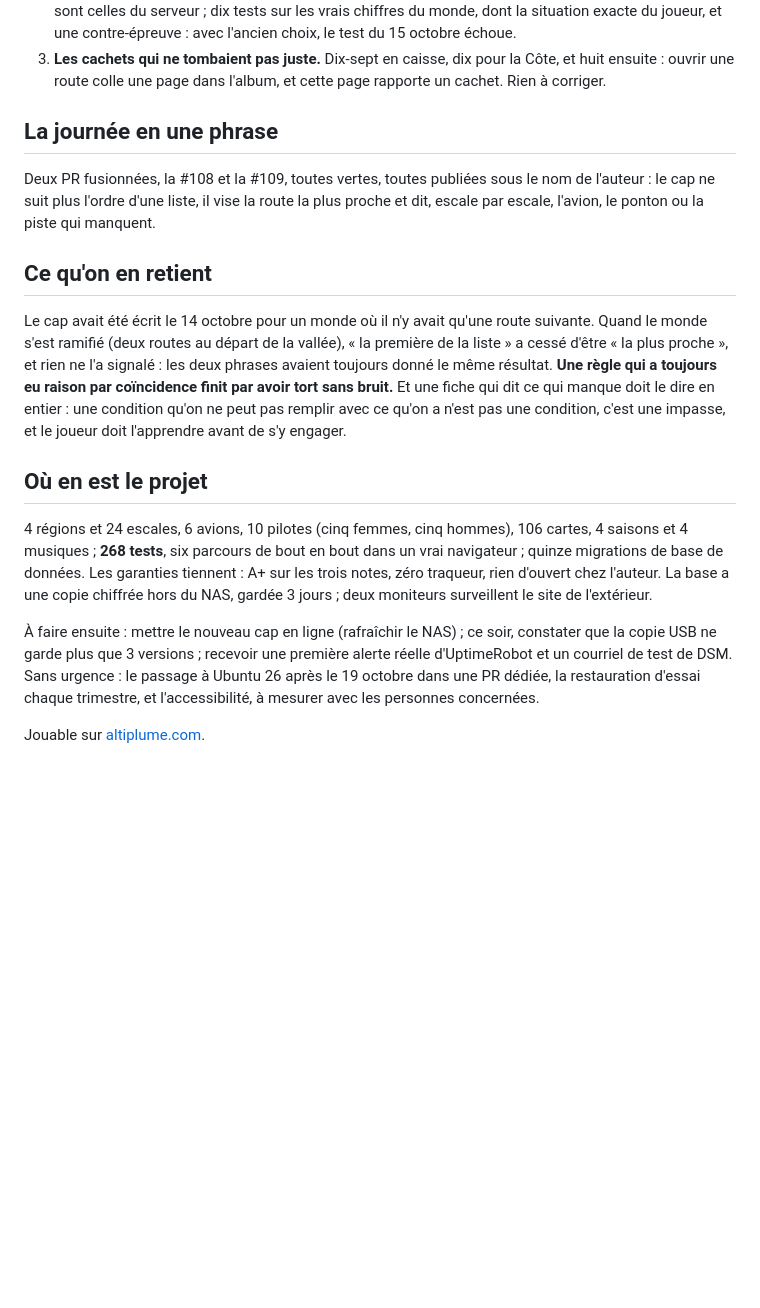
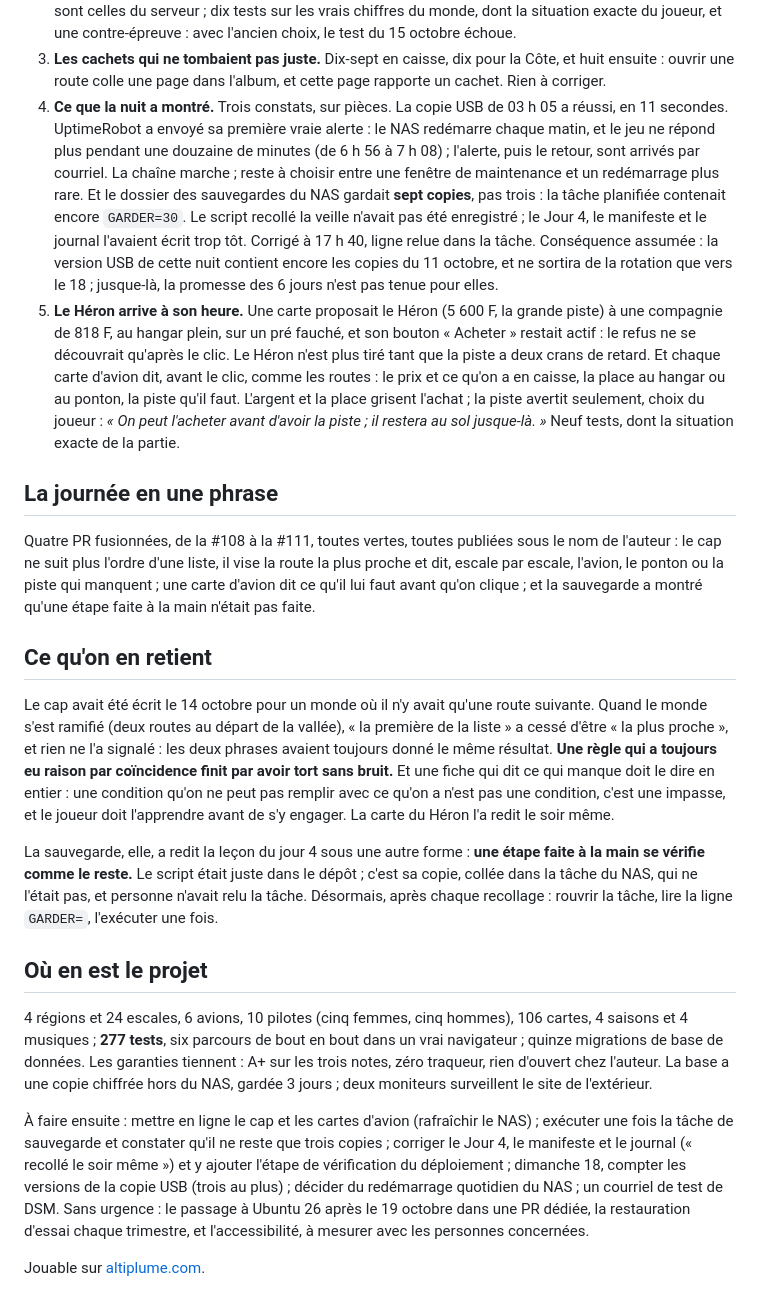
Before and after one commit to regis57/altiplume, a Markdown page: docs/JOUR-5.md, the part around the change. Drawn GitHub-style; blank space fills up the shorter version.

Commit message:
docs: le jour 5, suite : la nuit, la sauvegarde qui gardait trente, et le Héron (#111)
Trois constats de la nuit (copie USB réussie, première alerte UptimeRobot, GARDER=30 encore dans la tâche, corrigé à 17 h 40) et les cartes d'avion (#110).

```diff
--- a/docs/JOUR-5.md
+++ b/docs/JOUR-5.md
@@ -35,12 +35,33 @@ ouverte tant que la journée continue. Le récit, à partir du chapitre 51, est
 3. **Les cachets qui ne tombaient pas juste.** Dix-sept en caisse, dix pour la Côte, et
    huit ensuite : ouvrir une route colle une page dans l'album, et cette page rapporte un
    cachet. Rien à corriger.
+4. **Ce que la nuit a montré.** Trois constats, sur pièces. La copie USB de 03 h 05 a
+   réussi, en 11 secondes. UptimeRobot a envoyé sa première vraie alerte : le NAS
+   redémarre chaque matin, et le jeu ne répond plus pendant une douzaine de minutes
+   (de 6 h 56 à 7 h 08) ; l'alerte, puis le retour, sont arrivés par courriel. La chaîne
+   marche ; reste à choisir entre une fenêtre de maintenance et un redémarrage plus rare.
+   Et le dossier des sauvegardes du NAS gardait **sept copies**, pas trois : la tâche
+   planifiée contenait encore `GARDER=30`. Le script recollé la veille n'avait pas été
+   enregistré ; le Jour 4, le manifeste et le journal l'avaient écrit trop tôt. Corrigé à
+   17 h 40, ligne relue dans la tâche. Conséquence assumée : la version USB de cette nuit
+   contient encore les copies du 11 octobre, et ne sortira de la rotation que vers le 18 ;
+   jusque-là, la promesse des 6 jours n'est pas tenue pour elles.
+5. **Le Héron arrive à son heure.** Une carte proposait le Héron (5 600 F, la grande piste)
+   à une compagnie de 818 F, au hangar plein, sur un pré fauché, et son bouton « Acheter »
+   restait actif : le refus ne se découvrait qu'après le clic. Le Héron n'est plus tiré tant
+   que la piste a deux crans de retard. Et chaque carte d'avion dit, avant le clic, comme
+   les routes : le prix et ce qu'on a en caisse, la place au hangar ou au ponton, la piste
+   qu'il faut. L'argent et la place grisent l'achat ; la piste avertit seulement, choix du
+   joueur : *« On peut l'acheter avant d'avoir la piste ; il restera au sol jusque-là. »*
+   Neuf tests, dont la situation exacte de la partie.
 
 ## La journée en une phrase
 
-Deux PR fusionnées, la #108 et la #109, toutes vertes, toutes publiées sous le nom de
+Quatre PR fusionnées, de la #108 à la #111, toutes vertes, toutes publiées sous le nom de
 l'auteur : le cap ne suit plus l'ordre d'une liste, il vise la route la plus proche et
-dit, escale par escale, l'avion, le ponton ou la piste qui manquent.
+dit, escale par escale, l'avion, le ponton ou la piste qui manquent ; une carte d'avion
+dit ce qu'il lui faut avant qu'on clique ; et la sauvegarde a montré qu'une étape faite à
+la main n'était pas faite.
 
 ## Ce qu'on en retient
 
@@ -50,19 +71,29 @@ liste » a cessé d'être « la plus proche », et rien ne l'a signalé : les de
 avaient toujours donné le même résultat. **Une règle qui a toujours eu raison par
 coïncidence finit par avoir tort sans bruit.** Et une fiche qui dit ce qui manque doit le
 dire en entier : une condition qu'on ne peut pas remplir avec ce qu'on a n'est pas une
-condition, c'est une impasse, et le joueur doit l'apprendre avant de s'y engager.
+condition, c'est une impasse, et le joueur doit l'apprendre avant de s'y engager. La
+carte du Héron l'a redit le soir même.
+
+La sauvegarde, elle, a redit la leçon du jour 4 sous une autre forme : **une étape faite à
+la main se vérifie comme le reste.** Le script était juste dans le dépôt ; c'est sa copie,
+collée dans la tâche du NAS, qui ne l'était pas, et personne n'avait relu la tâche.
+Désormais, après chaque recollage : rouvrir la tâche, lire la ligne `GARDER=`, l'exécuter
+une fois.
 
 ## Où en est le projet
 
 4 régions et 24 escales, 6 avions, 10 pilotes (cinq femmes, cinq hommes), 106 cartes,
-4 saisons et 4 musiques ; **268 tests**, six parcours de bout en bout dans un vrai
+4 saisons et 4 musiques ; **277 tests**, six parcours de bout en bout dans un vrai
 navigateur ; quinze migrations de base de données. Les garanties tiennent : A+ sur les
 trois notes, zéro traqueur, rien d'ouvert chez l'auteur. La base a une copie chiffrée
 hors du NAS, gardée 3 jours ; deux moniteurs surveillent le site de l'extérieur.
 
-À faire ensuite : mettre le nouveau cap en ligne (rafraîchir le NAS) ; ce soir, constater
-que la copie USB ne garde plus que 3 versions ; recevoir une première alerte réelle
-d'UptimeRobot et un courriel de test de DSM. Sans urgence : le passage à Ubuntu 26 après
+À faire ensuite : mettre en ligne le cap et les cartes d'avion (rafraîchir le NAS) ;
+exécuter une fois la tâche de sauvegarde et constater qu'il ne reste que trois copies ;
+corriger le Jour 4, le manifeste et le journal (« recollé le soir même ») et y ajouter
+l'étape de vérification du déploiement ; dimanche 18, compter les versions de la copie
+USB (trois au plus) ; décider du redémarrage quotidien du NAS ; un courriel de test de
+DSM. Sans urgence : le passage à Ubuntu 26 après
 le 19 octobre dans une PR dédiée, la restauration d'essai chaque trimestre, et
 l'accessibilité, à mesurer avec les personnes concernées.
 
```
